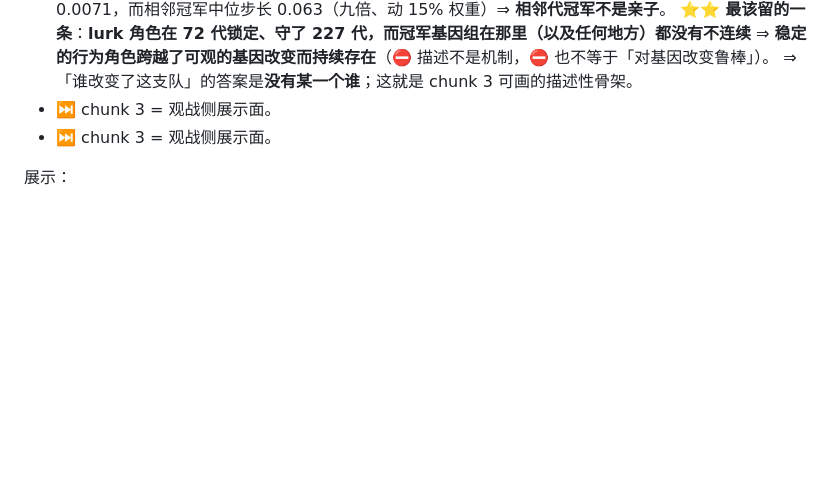
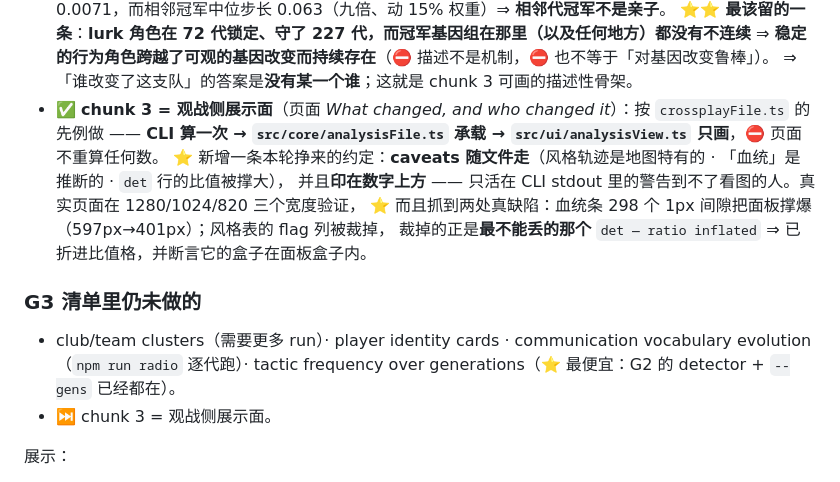
Before and after one commit to Quarkgluonmixture/evoshooter-arena, a Markdown page: docs/ROADMAP.md, the part around the change. Rendered like a GitHub page; blank space fills up the shorter version.

Commit message:
docs: record chunk 3 and what G3 still owes
Co-Authored-By: Claude Opus 5 (1M context) <noreply@anthropic.com>
Claude-Session: https://claude.ai/code/session_01C9p2egeS5aNhc6LFYF2L6c

```diff
--- a/docs/ROADMAP.md
+++ b/docs/ROADMAP.md
@@ -1202,7 +1202,16 @@ detector 结果禁止进入 live sim。
   ⭐⭐ **最该留的一条**：**lurk 角色在 72 代锁定、守了 227 代，而冠军基因组在那里（以及任何地方）都没有不连续**
   ⇒ **稳定的行为角色跨越了可观的基因改变而持续存在**（⛔ 描述不是机制，⛔ 也不等于「对基因改变鲁棒」）。
   ⇒ 「谁改变了这支队」的答案是**没有某一个谁**；这就是 chunk 3 可画的描述性骨架。
-- ⏭ chunk 3 = 观战侧展示面。
+- ✅ **chunk 3 = 观战侧展示面**（页面 *What changed, and who changed it*）：按 `crossplayFile.ts` 的先例做 ——
+  **CLI 算一次 → `src/core/analysisFile.ts` 承载 → `src/ui/analysisView.ts` 只画**，⛔ 页面不重算任何数。
+  ⭐ 新增一条本轮挣来的约定：**caveats 随文件走**（风格轨迹是地图特有的 · 「血统」是推断的 · `det` 行的比值被撑大），
+  并且**印在数字上方** —— 只活在 CLI stdout 里的警告到不了看图的人。真实页面在 1280/1024/820 三个宽度验证，
+  ⭐ 而且抓到两处真缺陷：血统条 298 个 1px 间隙把面板撑爆（597px→401px）；风格表的 flag 列被裁掉，
+  裁掉的正是**最不能丢的那个** `det — ratio inflated` ⇒ 已折进比值格，并断言它的盒子在面板盒子内。
+
+### G3 清单里仍未做的
+- club/team clusters（需要更多 run）· player identity cards · communication vocabulary evolution（`npm run radio` 逐代跑）·
+  tactic frequency over generations（⭐ 最便宜：G2 的 detector + `--gens` 已经都在）。
 - ⏭ chunk 3 = 观战侧展示面。
 
 展示：
```
Also changed, not shown: CHECKPOINT.md (+7 -2 lines).
